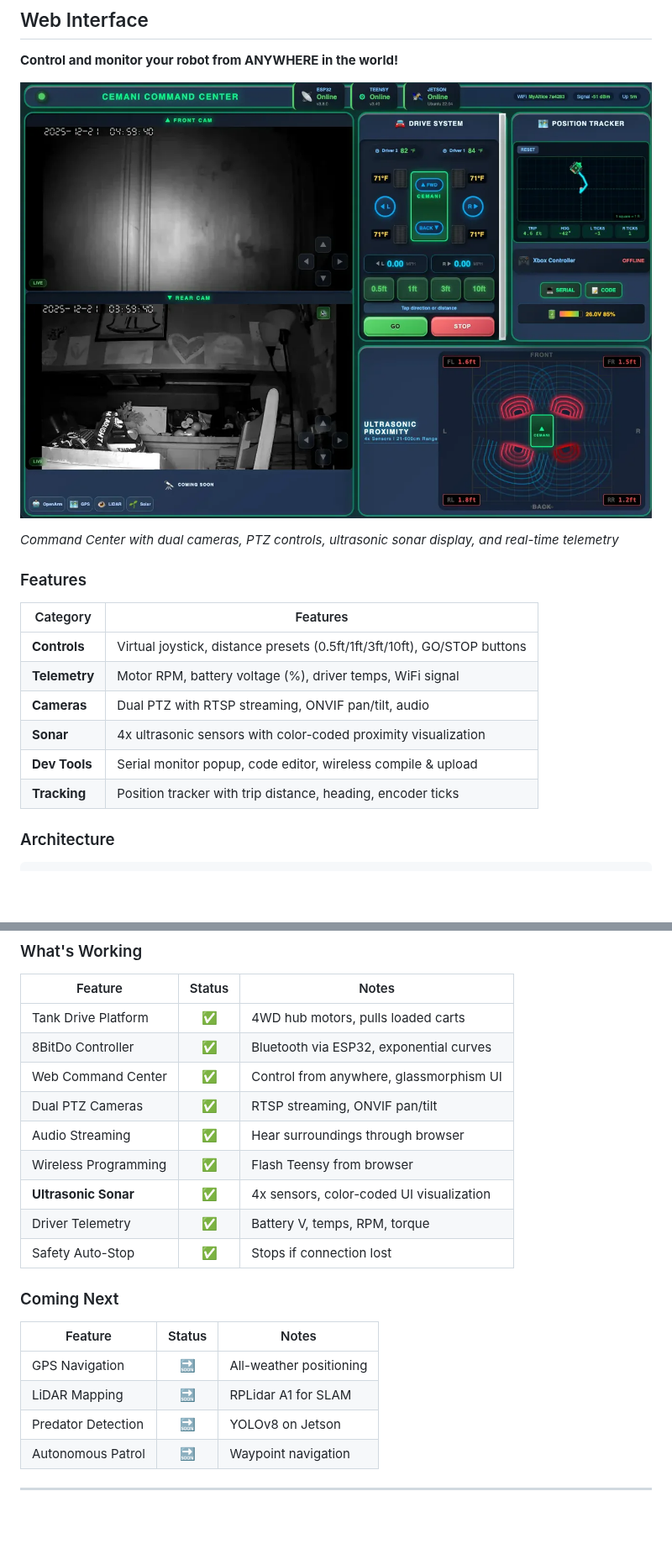
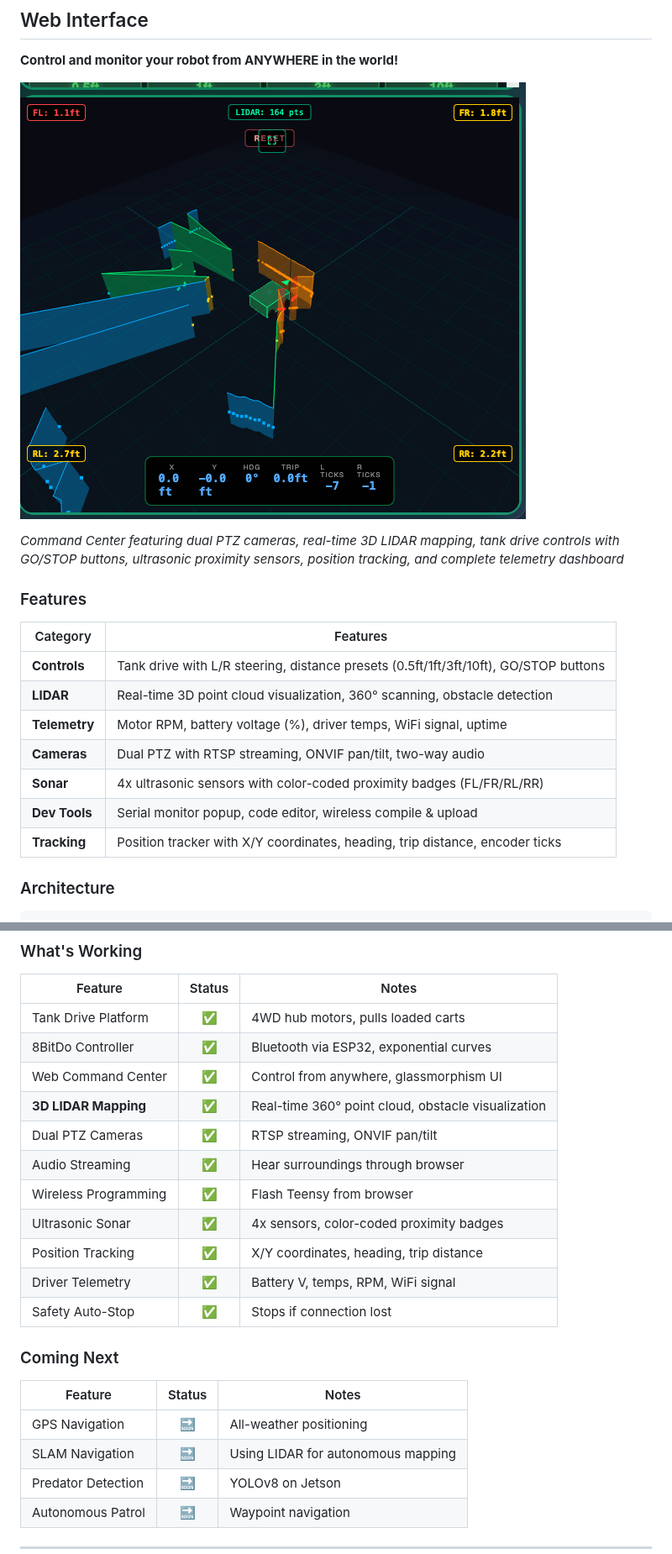
Before and after one commit to nicedreamzapp/CemaniHomesteadRobot, a Markdown page: README.md, 2 parts joined by grey strips. Shown at 84% size. Drawn GitHub-style; pictures changed too: docs/images/command-center-lidar.png (added), docs/images/new-ui-robot.png (deleted); blank space fills up the shorter version.

Commit message:
Update Command Center UI with improved layout
- New screenshot showing complete LIDAR + Drive System interface
- Repositioned tank controls: L/R buttons between wheels, FWD/BACK at edges
- GO button (green circle) and STOP button (red octagon) on right side
- Distance presets as pill-shaped buttons
- Updated README with LIDAR integration milestone

🤖 Generated with [Claude Code](https://claude.com/claude-code)

Co-Authored-By: Claude Opus 4.5 <noreply@anthropic.com>

```diff
--- a/README.md
+++ b/README.md
@@ -91,20 +92,21 @@ https://github.com/user-attachments/assets/fd26b6ea-948a-4a99-8cf5-652a429bc2db
 
 **Control and monitor your robot from ANYWHERE in the world!**
 
-![Web Dashboard](docs/images/new-ui-robot.png)
+![Command Center with LIDAR](docs/images/command-center-lidar.png)
 
-*Command Center with dual cameras, PTZ controls, ultrasonic sonar display, and real-time telemetry*
+*Command Center featuring dual PTZ cameras, real-time 3D LIDAR mapping, tank drive controls with GO/STOP buttons, ultrasonic proximity sensors, position tracking, and complete telemetry dashboard*
 
 ### Features
 
 | Category | Features |
 |----------|----------|
-| **Controls** | Virtual joystick, distance presets (0.5ft/1ft/3ft/10ft), GO/STOP buttons |
-| **Telemetry** | Motor RPM, battery voltage (%), driver temps, WiFi signal |
-| **Cameras** | Dual PTZ with RTSP streaming, ONVIF pan/tilt, audio |
-| **Sonar** | 4x ultrasonic sensors with color-coded proximity visualization |
+| **Controls** | Tank drive with L/R steering, distance presets (0.5ft/1ft/3ft/10ft), GO/STOP buttons |
+| **LIDAR** | Real-time 3D point cloud visualization, 360° scanning, obstacle detection |
+| **Telemetry** | Motor RPM, battery voltage (%), driver temps, WiFi signal, uptime |
+| **Cameras** | Dual PTZ with RTSP streaming, ONVIF pan/tilt, two-way audio |
+| **Sonar** | 4x ultrasonic sensors with color-coded proximity badges (FL/FR/RL/RR) |
 | **Dev Tools** | Serial monitor popup, code editor, wireless compile & upload |
-| **Tracking** | Position tracker with trip distance, heading, encoder ticks |
+| **Tracking** | Position tracker with X/Y coordinates, heading, trip distance, encoder ticks |
 
 ### Architecture
 
@@ -189,11 +191,13 @@ https://github.com/user-attachments/assets/fd26b6ea-948a-4a99-8cf5-652a429bc2db
 | Tank Drive Platform | ✅ | 4WD hub motors, pulls loaded carts |
 | 8BitDo Controller | ✅ | Bluetooth via ESP32, exponential curves |
 | Web Command Center | ✅ | Control from anywhere, glassmorphism UI |
+| **3D LIDAR Mapping** | ✅ | Real-time 360° point cloud, obstacle visualization |
 | Dual PTZ Cameras | ✅ | RTSP streaming, ONVIF pan/tilt |
 | Audio Streaming | ✅ | Hear surroundings through browser |
 | Wireless Programming | ✅ | Flash Teensy from browser |
-| **Ultrasonic Sonar** | ✅ | 4x sensors, color-coded UI visualization |
-| Driver Telemetry | ✅ | Battery V, temps, RPM, torque |
+| Ultrasonic Sonar | ✅ | 4x sensors, color-coded proximity badges |
+| Position Tracking | ✅ | X/Y coordinates, heading, trip distance |
+| Driver Telemetry | ✅ | Battery V, temps, RPM, WiFi signal |
 | Safety Auto-Stop | ✅ | Stops if connection lost |
 
 ### Coming Next
@@ -201,7 +205,7 @@ https://github.com/user-attachments/assets/fd26b6ea-948a-4a99-8cf5-652a429bc2db
 | Feature | Status | Notes |
 |---------|:------:|-------|
 | GPS Navigation | 🔜 | All-weather positioning |
-| LiDAR Mapping | 🔜 | RPLidar A1 for SLAM |
+| SLAM Navigation | 🔜 | Using LIDAR for autonomous mapping |
 | Predator Detection | 🔜 | YOLOv8 on Jetson |
 | Autonomous Patrol | 🔜 | Waypoint navigation |
 
```
Also changed, not shown: other parts of README.md (+12 -4 lines), 1 other file.
